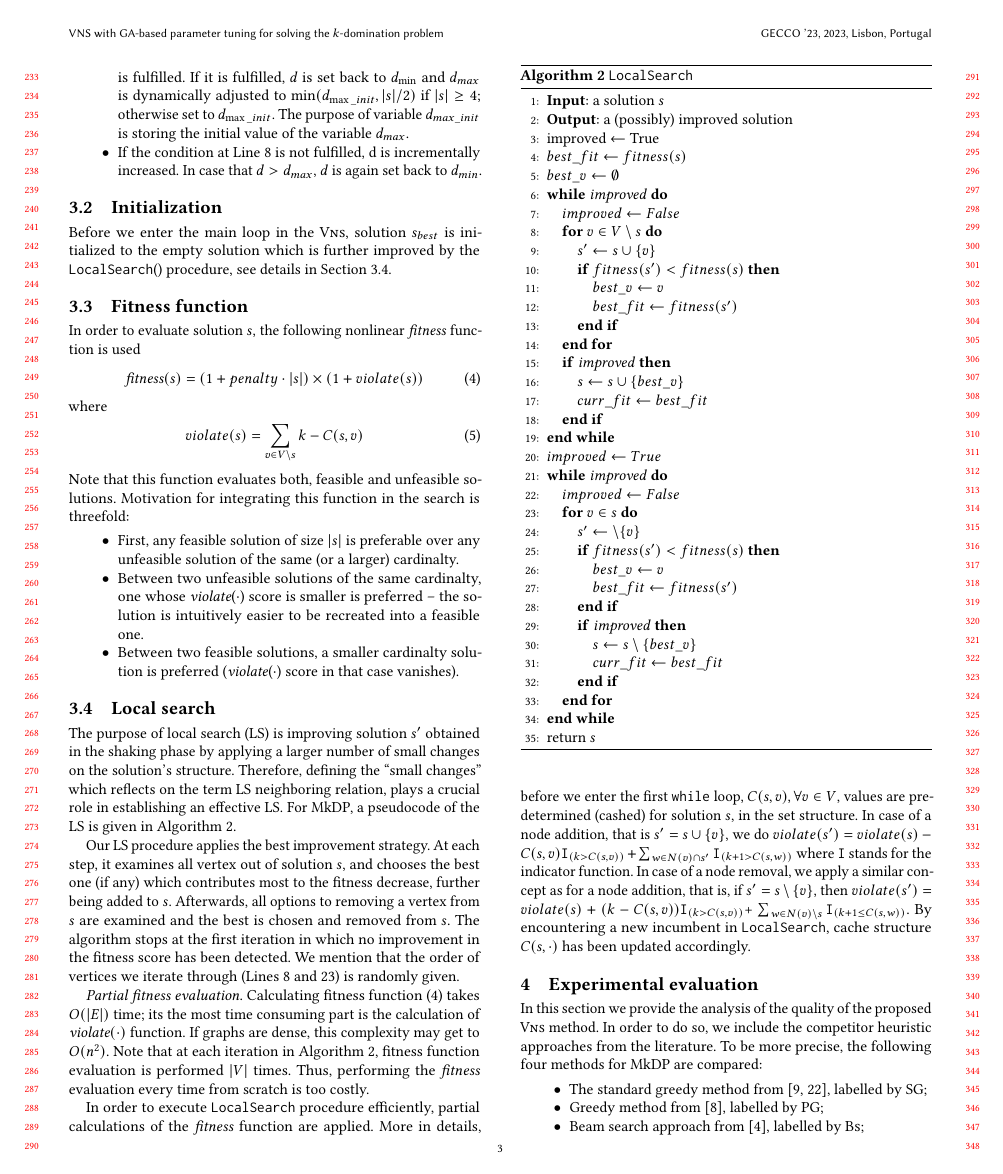
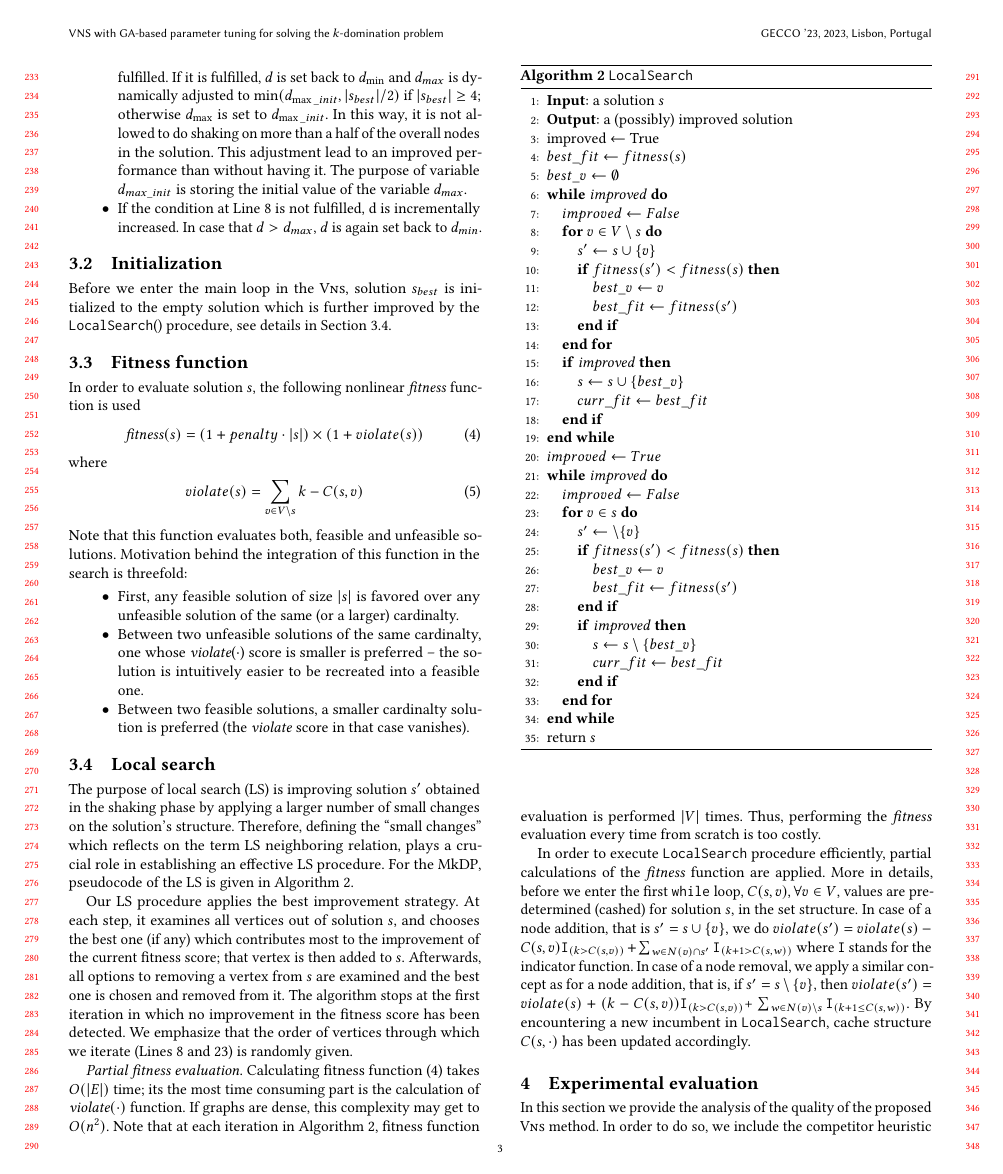
Before and after one commit to mikiMilan/k-domination, a LaTeX paper (doc/gecco_2023_poster.tex): page 3 of 7. Compiled offline with pdfLaTeX.

Commit message:
Further adjustments in the VNS section

```diff
--- a/doc/gecco_2023_poster.tex
+++ b/doc/gecco_2023_poster.tex
@@ -292,7 +292,7 @@ A solution $s'$ belongs to the neighborhood structure  $\mathcal{N}_{d}(s)$, $d=
   	\item %\texttt{AcceptanceCriterion}($s_{best}, s', fitness(\cdot)$):  this function provides a condition when to accept a solution $s'$ for as new incumbent that is $s_{best} = s'$ which also triggers an update of $d$-value; otherwise $d$ is incrementally increased.
 
   	Solution $s'$ becomes a new incumbent iff it represents a feasible solution and the condition  at Line~\ref{line:acceptance_incumbent_cond} of Algorithm~\ref{alg:vns} is fulfilled. If it is fulfilled, $d$ is set back to $d_{\min}$ and
-  	$d_{max}$ is dynamically adjusted to $\min(d_{\max\_init}, |s|/2)$ if $|s|\geq4$; otherwise set to $d_{\max\_init}$. The purpose of variable $d_{max\_init}$ is storing the initial value of the variable $d_{max}$.
+  	$d_{max}$ is dynamically adjusted to $\min(d_{\max\_init}, |s_{best}|/2)$ if $|s_{best}|\geq4$; otherwise $d_{\max}$ is set to $d_{\max\_init}$. In this way, it is not allowed to do shaking on more than a half of the overall nodes in the solution. This adjustment lead to an improved performance than without having it.  The purpose of variable $d_{max\_init}$ is storing the initial value of the variable $d_{max}$.
   	\item  If the condition  at Line~\ref{line:acceptance_incumbent_cond}  is not fulfilled, d is incrementally increased. In case that $d> d_{max}$, $d$ is again set back to $d_{min}$.
    \end{itemize}
 
@@ -309,11 +309,11 @@ A solution $s'$ belongs to the neighborhood structure  $\mathcal{N}_{d}(s)$, $d=
        	   violate(s) = \sum_{v \in V \setminus s}   k - C(s, v)
        \end{align}
    Note that this function evaluates both, feasible and unfeasible solutions.
-       Motivation for integrating this function  in the search is threefold:
+       Motivation behind the integration of this function  in the search is threefold:
        \begin{itemize}
-       	\item First, any feasible solution of size $|s|$ is preferable over any unfeasible solution of the same (or a larger) cardinalty.
+       	\item First, any feasible solution of size $|s|$ is favored over any unfeasible solution of the same (or a larger) cardinalty.
        	\item Between two unfeasible solutions of the same cardinalty, one whose \emph{violate}($\cdot$) score is smaller is preferred -- the solution is intuitively easier to be recreated into a feasible one.
-       	\item Between two feasible solutions, a smaller cardinalty solution is preferred (\emph{violate}($\cdot$) score in that case vanishes).
+       	\item Between two feasible solutions, a smaller cardinalty solution is preferred (the \emph{violate}  score in that case vanishes).
        \end{itemize}
     % Note that a solution is structured as a set of all vertices that belong to it.
 
@@ -334,7 +334,7 @@ A solution $s'$ belongs to the neighborhood structure  $\mathcal{N}_{d}(s)$, $d=
 
 
    \subsection{Local search}\label{sec:local_search}
-  The purpose of local search (LS) is improving  solution $s'$ obtained in the shaking phase by applying a larger number of small changes on  the solution's structure. Therefore, defining  the ``small changes'' which reflects on the term LS neighboring relation, plays a crucial role in establishing an effective LS.  For MkDP, a pseudocode of the LS is given in Algorithm~\ref{alg:ls}.
+  The purpose of local search (LS) is improving  solution $s'$ obtained in the shaking phase by applying a larger number of small changes on  the solution's structure. Therefore, defining  the ``small changes'' which reflects on the term LS neighboring relation, plays a crucial role in establishing an effective LS procedure.  For the MkDP,  pseudocode of the LS is given in Algorithm~\ref{alg:ls}.
 
 
   \begin{algorithm}[!t]
@@ -381,7 +381,7 @@ A solution $s'$ belongs to the neighborhood structure  $\mathcal{N}_{d}(s)$, $d=
   	\end{algorithmic}
 \end{algorithm}
 
-Our LS procedure applies the best improvement strategy. At each step, it examines all vertex out of solution $s$, and chooses the best one (if any) which contributes most to the fitness decrease, further being added to $s$. Afterwards, all options to removing a vertex from $s$ are examined and the best is chosen and   removed from $s$.   The algorithm stops at the first iteration  in which no improvement in the fitness score has been detected.  We mention that the order of vertices we iterate through (Lines 8 and 23) is randomly given.
+Our LS procedure applies the best improvement strategy. At each step, it examines all vertices  out of solution $s$, and chooses the best one (if any) which contributes most to the improvement of the current fitness score; that vertex is then added to $s$. Afterwards, all options to removing a vertex from $s$ are examined and the best one is chosen and   removed from it.   The algorithm stops at the first iteration  in which no improvement in the fitness score has been detected.  We emphasize that the order of vertices  through which we iterate (Lines 8 and 23) is randomly given.
 
 \emph{Partial fitness evaluation}. Calculating fitness function (\ref{eq:fitness}) takes $O(|E|)$ time; its the most time consuming part is the calculation of $\emph{violate}(\cdot)$  function.   If graphs are dense, this complexity may get to  $O(n^2)$. Note that at each iteration in Algorithm~\ref{alg:ls},  fitness function evaluation is performed $|V|$ times. Thus, performing the \emph{fitness} evaluation every time from scratch is too costly.
 
```
Also changed, not shown: doc/gecco_2023_poster.tex (4 more changed lines).
